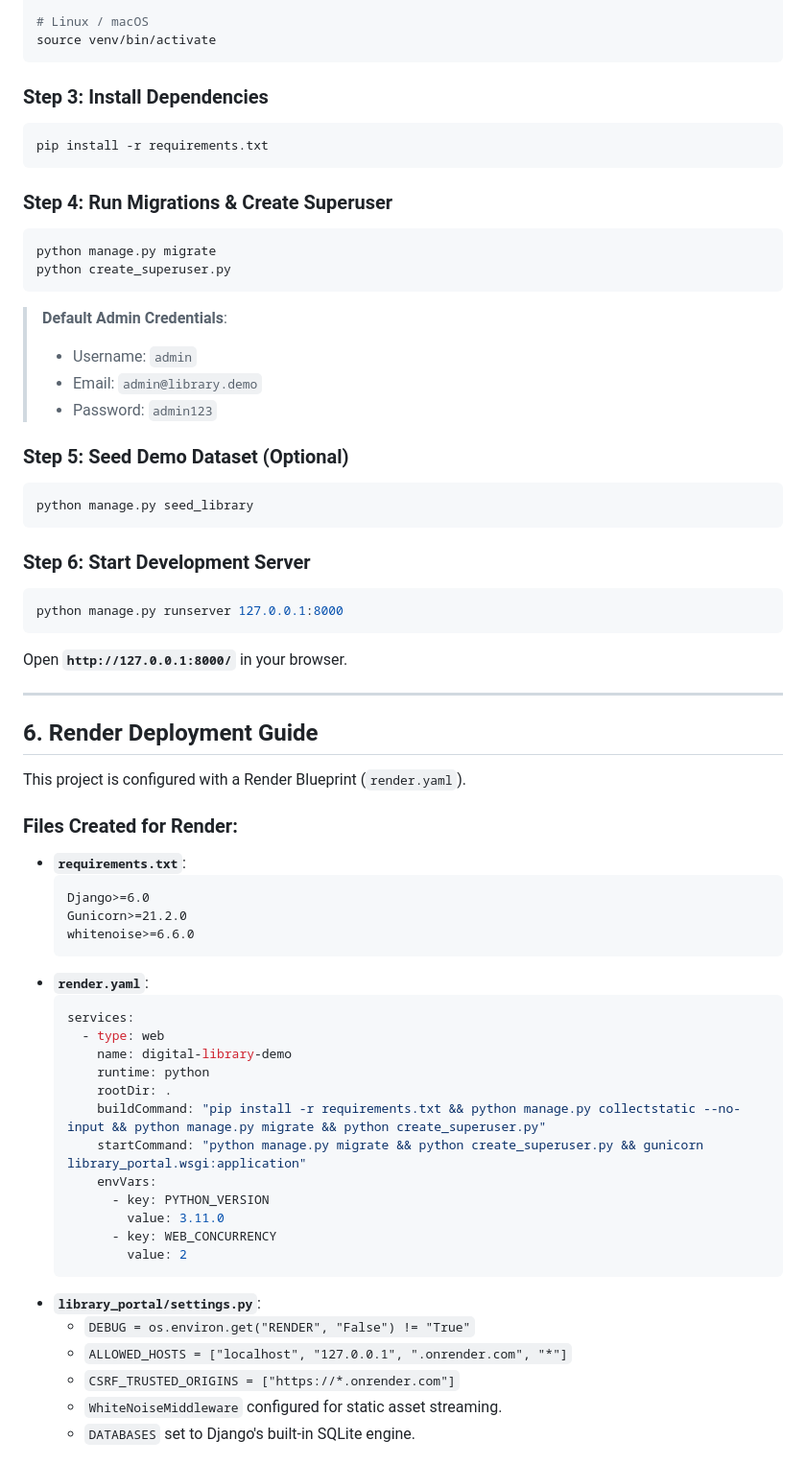
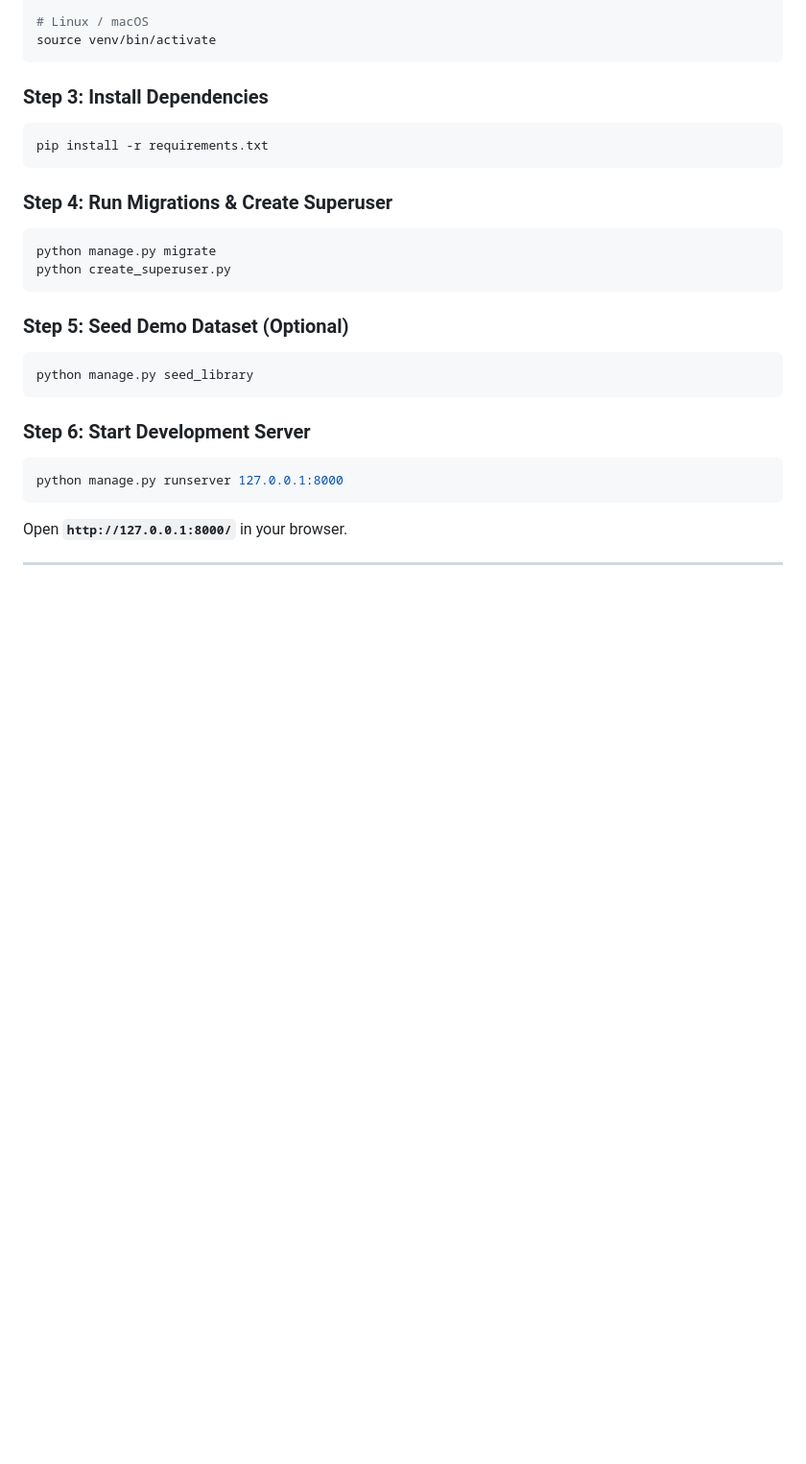
Before and after one commit to junapudisatish/Digital-Library-Portal, a Markdown page: README.md, the part around one of its changes. Shown at 96% size. Drawn GitHub-style; blank space fills up the shorter version.

````diff
--- a/README.md
+++ b/README.md
@@ -112,11 +110,6 @@ pip install -r requirements.txt
 python manage.py migrate
 python create_superuser.py
 ```
-> **Default Admin Credentials**:
-> - Username: `admin`
-> - Email: `admin@library.demo`
-> - Password: `admin123`
-
 ### Step 5: Seed Demo Dataset (Optional)
 ```bash
 python manage.py seed_library
@@ -129,37 +122,3 @@ python manage.py runserver 127.0.0.1:8000
 Open **`http://127.0.0.1:8000/`** in your browser.
 
 ---
-
-## 6. Render Deployment Guide
-
-This project is configured with a Render Blueprint (`render.yaml`).
-
-### Files Created for Render:
-- **`requirements.txt`**:
-  ```text
-  Django>=6.0
-  Gunicorn>=21.2.0
-  whitenoise>=6.6.0
-  ```
-- **`render.yaml`**:
-  ```yaml
-  services:
-    - type: web
-      name: digital-library-demo
-      runtime: python
-      rootDir: .
-      buildCommand: "pip install -r requirements.txt && python manage.py collectstatic --no-input && python manage.py migrate && python create_superuser.py"
-      startCommand: "python manage.py migrate && python create_superuser.py && gunicorn library_portal.wsgi:application"
-      envVars:
-        - key: PYTHON_VERSION
-          value: 3.11.0
-        - key: WEB_CONCURRENCY
-          value: 2
-  ```
-- **`library_portal/settings.py`**:
-  - `DEBUG = os.environ.get("RENDER", "False") != "True"`
-  - `ALLOWED_HOSTS = ["localhost", "127.0.0.1", ".onrender.com", "*"]`
-  - `CSRF_TRUSTED_ORIGINS = ["https://*.onrender.com"]`
-  - `WhiteNoiseMiddleware` configured for static asset streaming.
-  - `DATABASES` set to Django's built-in SQLite engine.
-
````
Also changed, not shown: other parts of README.md (+5 -30 lines).
